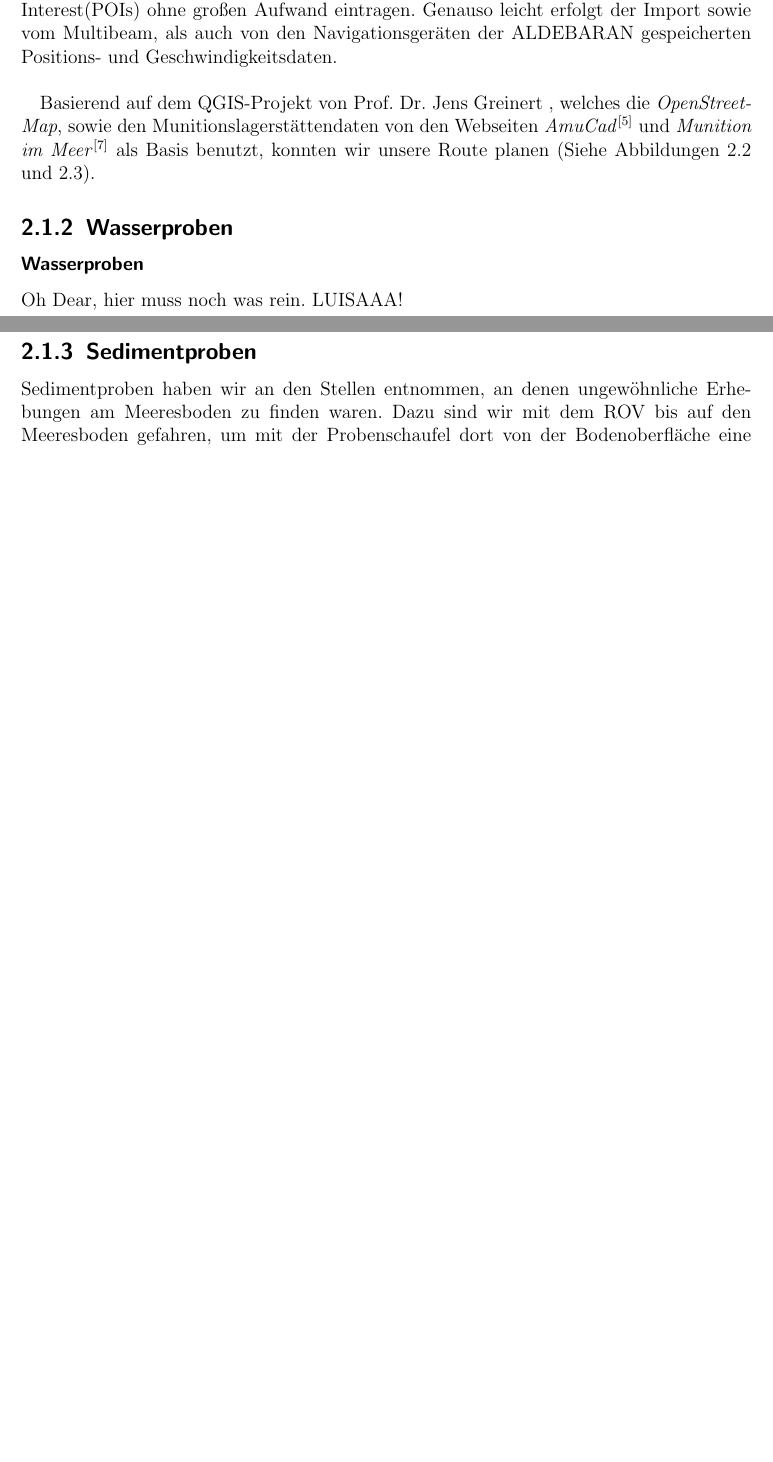
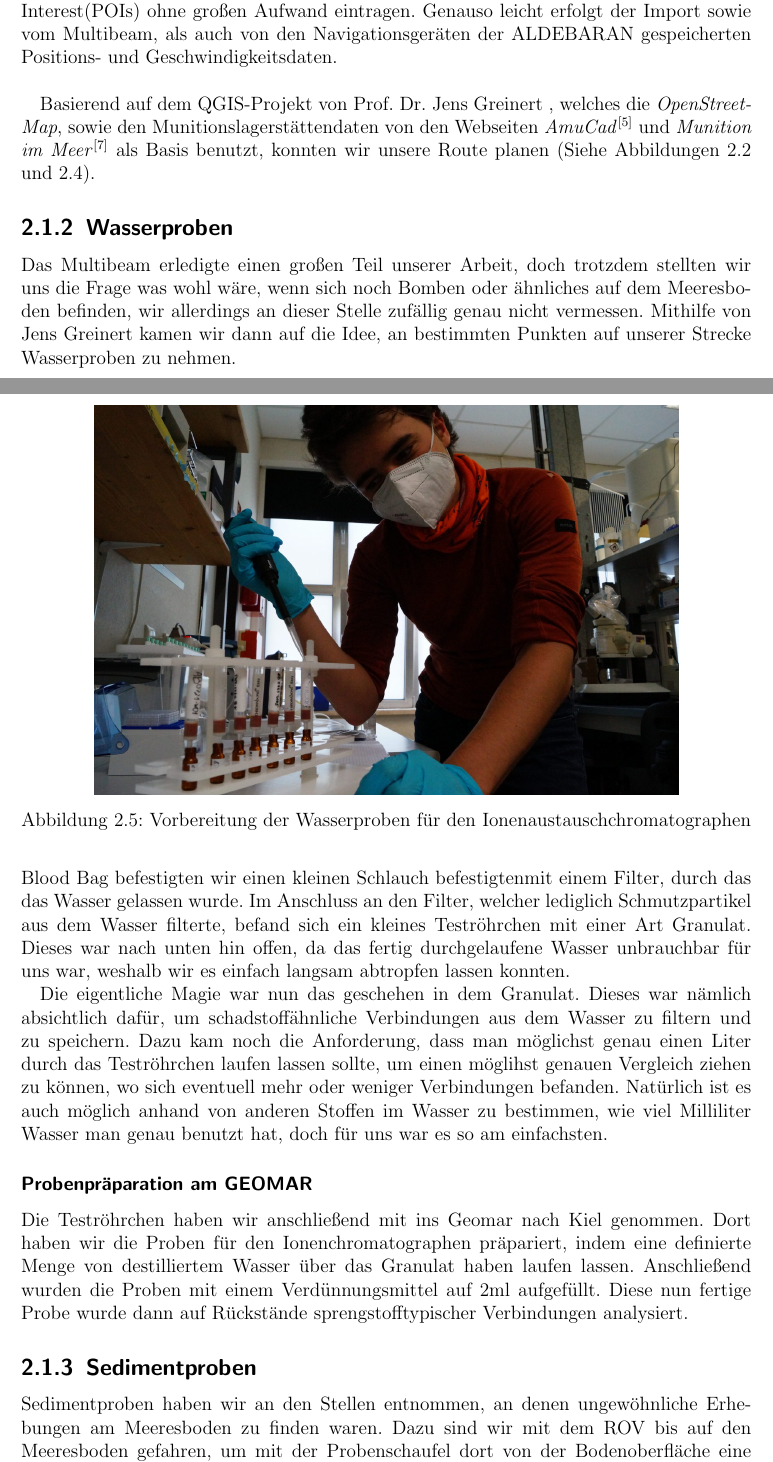
Before and after one commit to memecian/meer_praktikum, a LaTeX document (TNTinderSee.tex, which reads Wasserproben.tex): two parts of pages 5 and 8 of 22 before the commit and two parts of pages 5 and 9 of 23 after it, joined at a grey line, cut so that both start at the same text, the shorter picture padded with empty space. Compiled offline with pdfLaTeX.

Commit message:
Wasserbeprobung, Bilder

```diff
--- a/Wasserproben.tex
+++ b/Wasserproben.tex
@@ -3,5 +3,4 @@
 
 %!TEX root =  TNTinderSee.tex
 
-\subsubsection{Wasserproben}
-Oh Dear, hier muss noch was rein. LUISAAA!
+Das Multibeam erledigte einen großen Teil unserer Arbeit, doch trotzdem stellten wir uns die Frage was wohl wäre, wenn sich noch Bomben oder ähnliches auf dem Meeresboden befinden, wir allerdings an dieser Stelle zufällig genau nicht vermessen. Mithilfe von Jens Greinert kamen wir dann auf die Idee, an bestimmten Punkten auf unserer Strecke Wasserproben zu nehmen.
@@ -7,0 +16,12 @@ Oh Dear, hier muss noch was rein. LUISAAA!
+An dem dem Blood Bag befestigten wir einen kleinen Schlauch befestigtenmit einem Filter, durch das das Wasser gelassen wurde. Im Anschluss an den Filter, welcher lediglich Schmutzpartikel aus dem Wasser filterte, befand sich ein kleines Teströhrchen mit einer Art Granulat. Dieses war nach unten hin offen, da das fertig durchgelaufene Wasser unbrauchbar für uns war, weshalb wir es einfach langsam abtropfen lassen konnten.
+
+Die eigentliche Magie war nun das geschehen in dem Granulat. Dieses war nämlich absichtlich dafür, um schadstoffähnliche Verbindungen aus dem Wasser zu filtern und zu speichern. Dazu kam noch die Anforderung, dass man möglichst genau einen Liter durch das Teströhrchen laufen lassen sollte, um einen möglihst genauen Vergleich ziehen zu können, wo sich eventuell mehr oder weniger Verbindungen befanden. Natürlich ist es auch möglich anhand von anderen Stoffen im Wasser zu bestimmen, wie viel Milliliter Wasser man genau benutzt hat, doch für uns war es so am einfachsten.
+
+\subsubsection{Probenpräparation am GEOMAR}
+Die Teströhrchen haben wir anschließend mit ins Geomar nach Kiel genommen. Dort haben wir die Proben für den Ionenchromatographen präpariert, indem eine definierte Menge von destilliertem Wasser über das Granulat haben laufen lassen. Anschließend wurden die Proben mit einem Verdünnungsmittel auf 2ml aufgefüllt. Diese nun fertige Probe wurde dann auf Rückstände sprengstofftypischer Verbindungen analysiert.
+\begin{figure}[]
+    \centering
+    \includegraphics[width=0.8\linewidth]{Bilder/DSC05766-scaled.jpg}
+    \caption{Vorbereitung der Wasserproben für den Ionenaustauschchromatographen}
+    \label{fig:praep}
+\end{figure}
```
Also changed, not shown: Kartierung.tex (+6 -0 lines), TNTinderSee.tex (+1 -1 lines), Bilder/DSC05766-scaled.jpg (added), Bilder/ungl.png (added), Bilder/unglueck.png (added), Wasserproben.tex (9 more changed lines).
